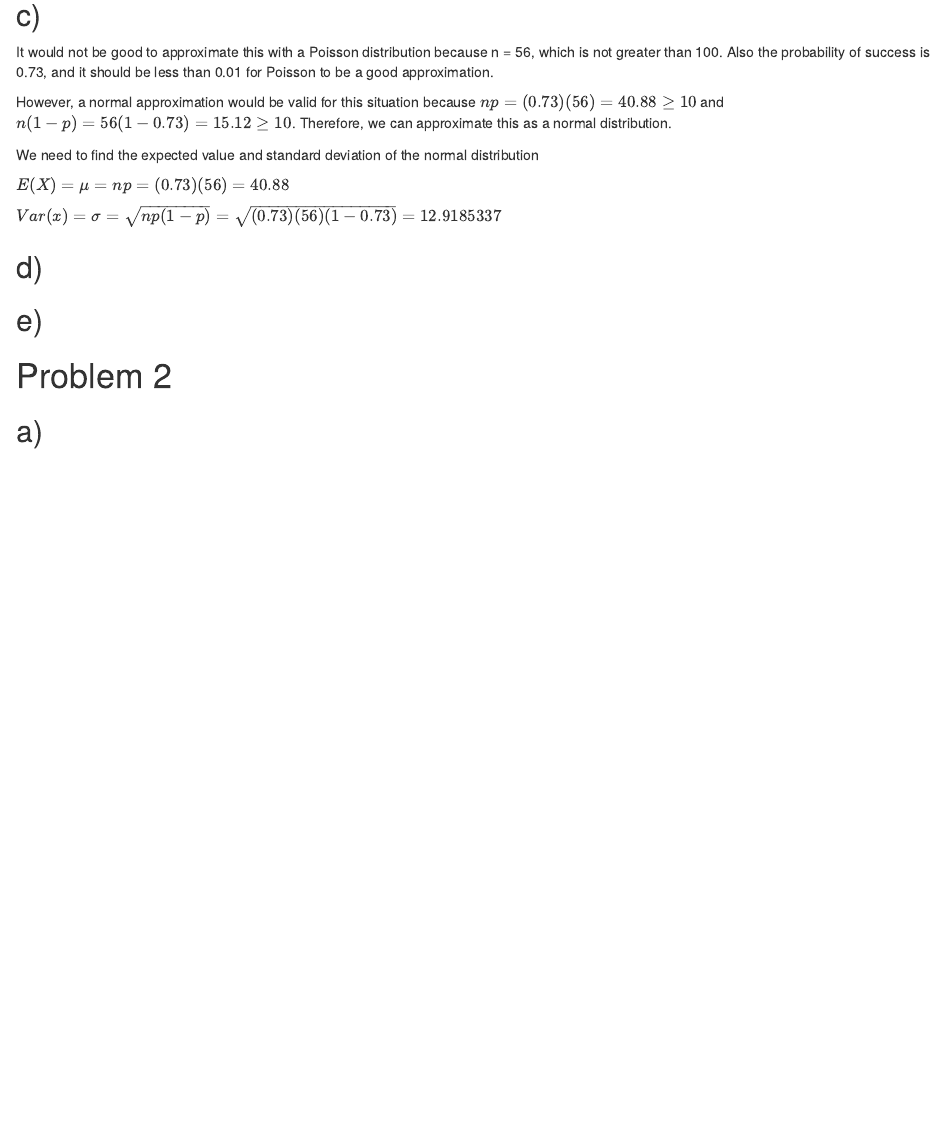
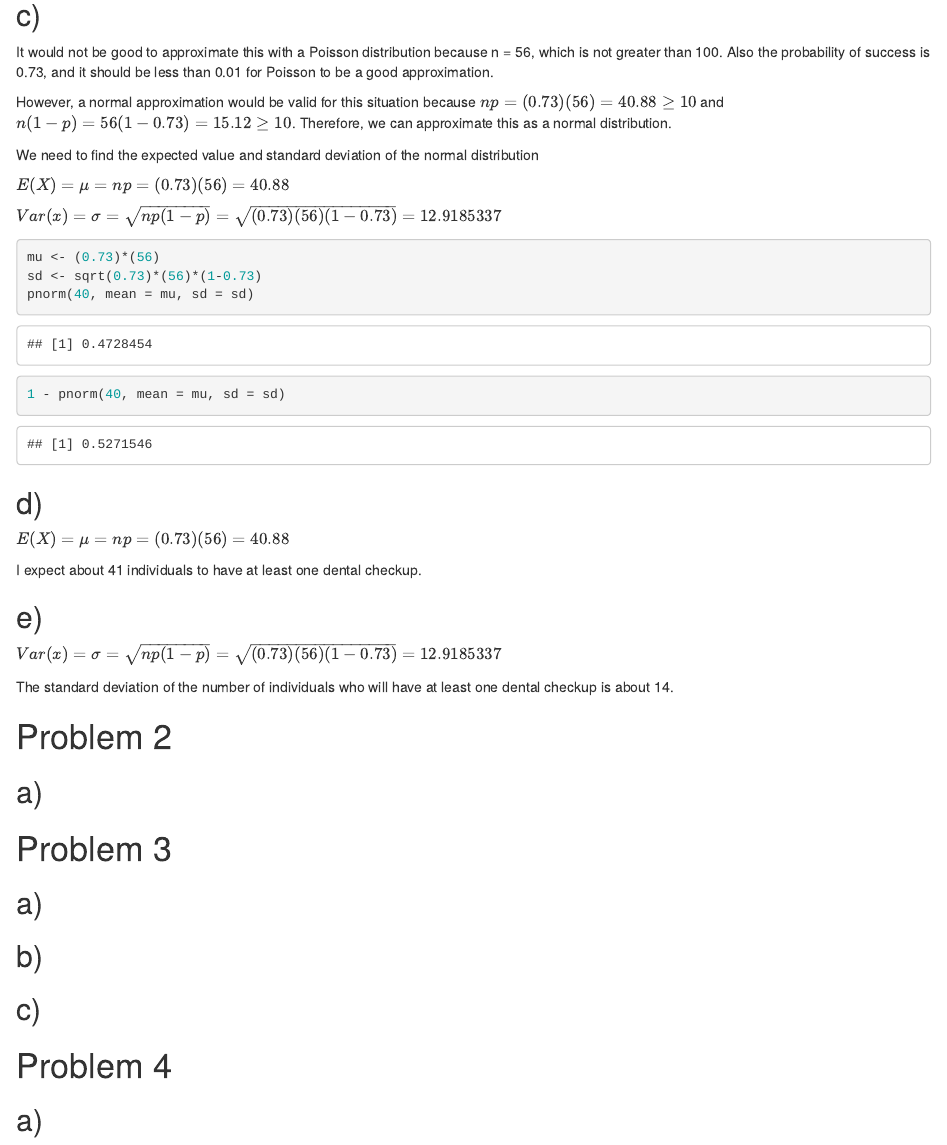
Before and after one commit to marisanders02/P8130_hw2_mos2128, an R Markdown document (Homework_2.Rmd): the page in a window 1100 px wide, from 570 px down. The pictures show the output file Homework_2.html that the author committed with the source, opened offline.

Commit message:
Finished problem 1

````diff
--- a/Homework_2.Rmd
+++ b/Homework_2.Rmd
@@ -39,20 +44,45 @@ We need to find the expected value and standard deviation of the normal distribu
 
 \(Var(x) = \sigma = \sqrt{np(1-p)} = \sqrt{(0.73)(56)(1-0.73)} = `r sqrt(0.73)*(56)*(1-0.73)`\)
 
+```{r}
+mu <- (0.73)*(56)
+sd <- sqrt(0.73)*(56)*(1-0.73)
+pnorm(40, mean = mu, sd = sd)
+```
 
+```{r}
+1 - pnorm(40, mean = mu, sd = sd)
 
+```
 
 ## d)
 
+\(E(X) = \mu = np = (0.73)(56) = `r 0.73 * 56`\)
+
+I expect about 41 individuals to have at least one dental checkup.
+
 ## e)
 
+\(Var(x) = \sigma = \sqrt{np(1-p)} = \sqrt{(0.73)(56)(1-0.73)} = `r sqrt(0.73)*(56)*(1-0.73)`\)
+
+The standard deviation of the number of individuals who will have at least one dental checkup is about 14.
 
 # Problem 2
 
 ## a)
 
-
-
 ```{r}
 
 ```
+
+# Problem 3
+
+## a)
+
+## b)
+
+## c)
+
+# Problem 4
+
+## a)
````
Also changed, not shown: Homework_2.html, Homework_2.Rmd (5 more changed lines).
